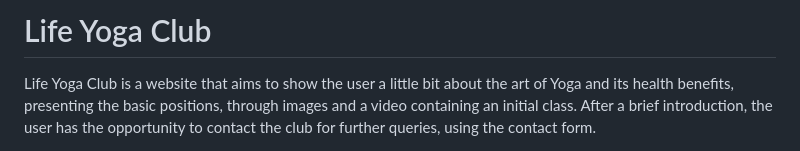
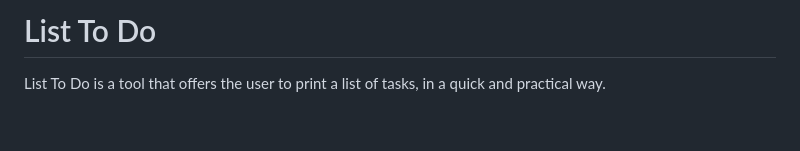
Before and after one commit to RubemJanoni/ListToDo, a Markdown page: README.md, the part around the change printed below. GitHub-like rendering; blank space fills up the shorter version.

```diff
--- a/README.md
+++ b/README.md
@@ -1,5 +1,5 @@
-# Life Yoga Club
+# List To Do
 
-Life Yoga Club is a website that aims to show the user a little bit about the art of Yoga and its health benefits, presenting the basic positions, through images and a video containing an initial class. After a brief introduction, the user has the opportunity to contact the club for further queries, using the contact form.
+List To Do is a tool that offers the user to print a list of tasks, in a quick and practical way.
 
 
```
Also changed, not shown: other parts of README.md (+2 -1 lines).
